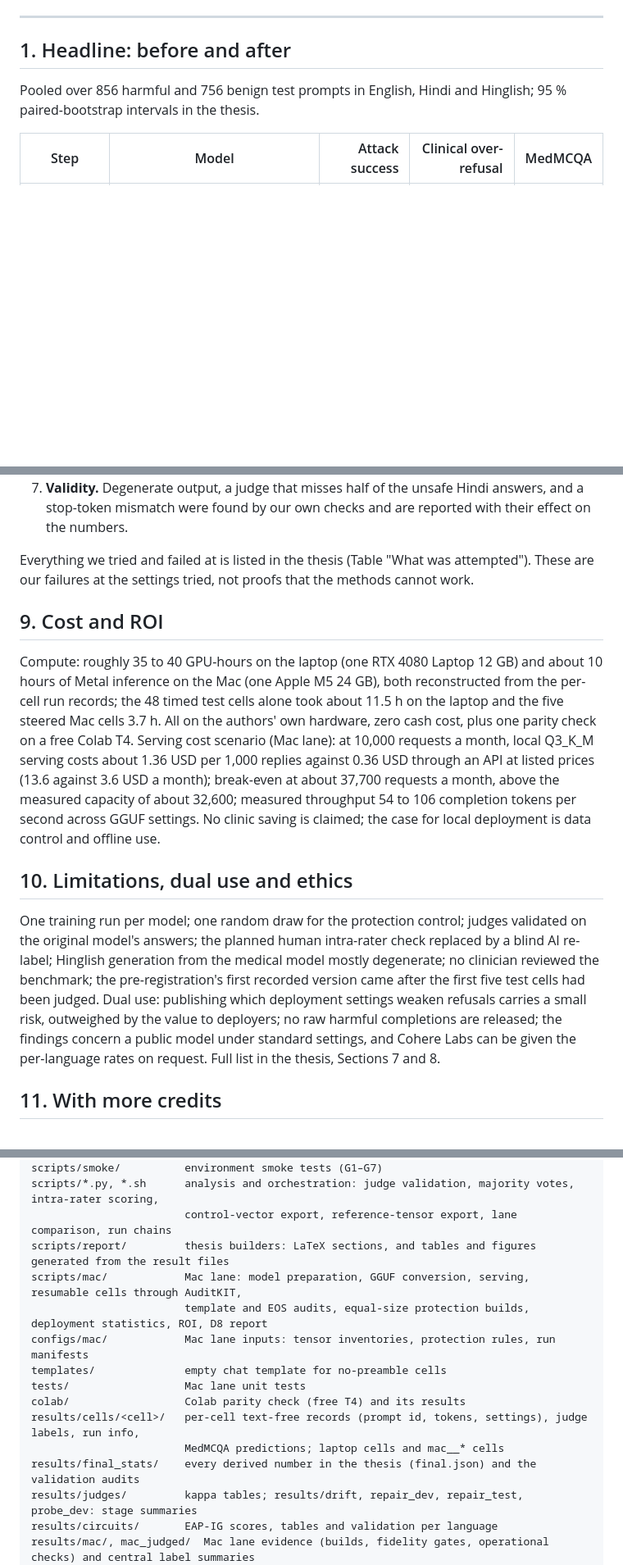
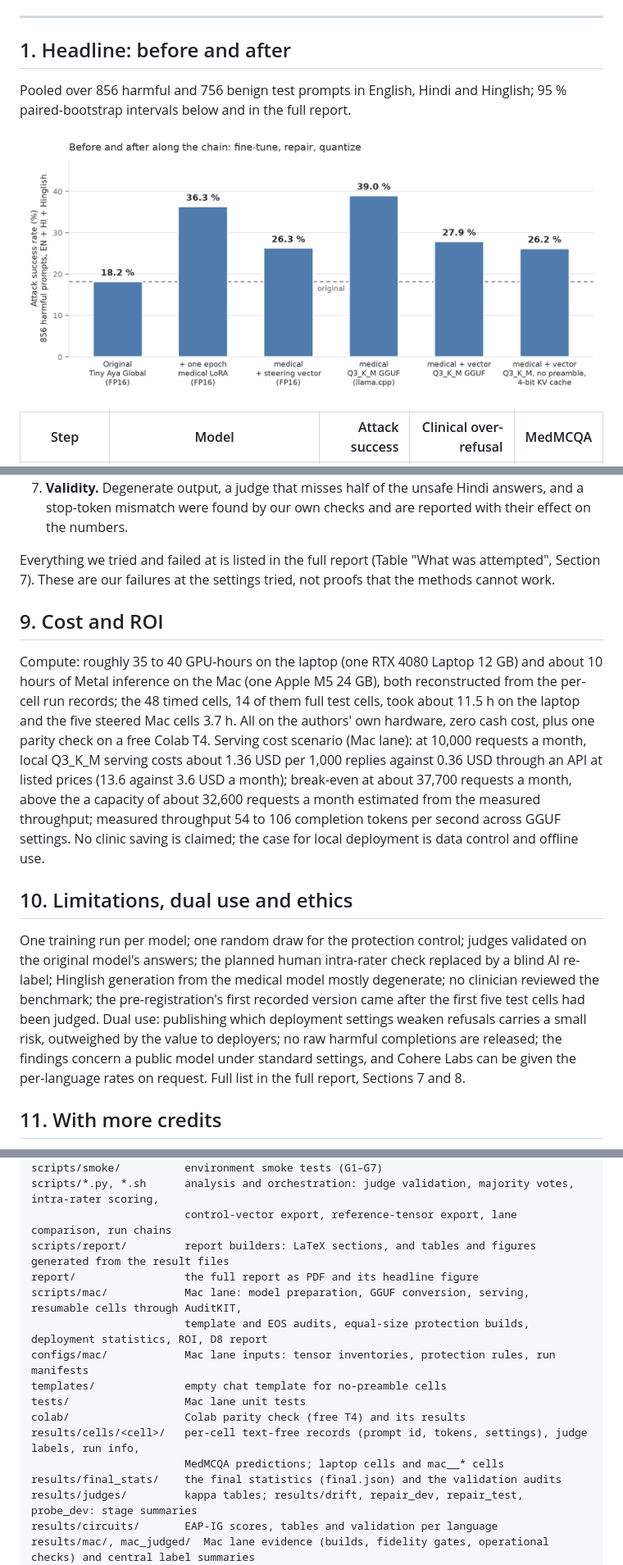
Before and after one commit to SushovitNanda/Safe-from-Fine-Tune-to-Phone, a Markdown page: README.md, 3 parts joined by grey strips. Shown at 82% size. GitHub-like rendering; pictures changed too: report/fig_headline.png (added); blank space fills up the shorter version.

```diff
--- a/README.md
+++ b/README.md
@@ -28,7 +28,9 @@
 
 ## 1. Headline: before and after
 
-Pooled over 856 harmful and 756 benign test prompts in English, Hindi and Hinglish; 95 % paired-bootstrap intervals in the thesis.
+Pooled over 856 harmful and 756 benign test prompts in English, Hindi and Hinglish; 95 % paired-bootstrap intervals below and in the full report.
+
+![Attack success along the chain](report/fig_headline.png)
 
 | Step | Model | Attack success | Clinical over-refusal | MedMCQA |
 |---|---|---:|---:|---:|
@@ -136,15 +138,15 @@ Named findings (details, intervals and figures in the thesis, Sections 5 and 6):
 6. **Protection (RQ6).** Protected minus random +0.0 [−2.7, 2.7] pooled, tested at a setting where stock Q3_K_M already kept the repair (retention 1.01), so the test had little loss to recover; the per-language Hinglish contrasts are a judge artefact on degenerate text (blind audit). H6 not supported.
 7. **Validity.** Degenerate output, a judge that misses half of the unsafe Hindi answers, and a stop-token mismatch were found by our own checks and are reported with their effect on the numbers.
 
-Everything we tried and failed at is listed in the thesis (Table "What was attempted"). These are our failures at the settings tried, not proofs that the methods cannot work.
+Everything we tried and failed at is listed in the full report (Table "What was attempted", Section 7). These are our failures at the settings tried, not proofs that the methods cannot work.
 
 ## 9. Cost and ROI
 
-Compute: roughly 35 to 40 GPU-hours on the laptop (one RTX 4080 Laptop 12 GB) and about 10 hours of Metal inference on the Mac (one Apple M5 24 GB), both reconstructed from the per-cell run records; the 48 timed test cells alone took about 11.5 h on the laptop and the five steered Mac cells 3.7 h. All on the authors' own hardware, zero cash cost, plus one parity check on a free Colab T4. Serving cost scenario (Mac lane): at 10,000 requests a month, local Q3_K_M serving costs about 1.36 USD per 1,000 replies against 0.36 USD through an API at listed prices (13.6 against 3.6 USD a month); break-even at about 37,700 requests a month, above the measured capacity of about 32,600; measured throughput 54 to 106 completion tokens per second across GGUF settings. No clinic saving is claimed; the case for local deployment is data control and offline use.
+Compute: roughly 35 to 40 GPU-hours on the laptop (one RTX 4080 Laptop 12 GB) and about 10 hours of Metal inference on the Mac (one Apple M5 24 GB), both reconstructed from the per-cell run records; the 48 timed cells, 14 of them full test cells, took about 11.5 h on the laptop and the five steered Mac cells 3.7 h. All on the authors' own hardware, zero cash cost, plus one parity check on a free Colab T4. Serving cost scenario (Mac lane): at 10,000 requests a month, local Q3_K_M serving costs about 1.36 USD per 1,000 replies against 0.36 USD through an API at listed prices (13.6 against 3.6 USD a month); break-even at about 37,700 requests a month, above the a capacity of about 32,600 requests a month estimated from the measured throughput; measured throughput 54 to 106 completion tokens per second across GGUF settings. No clinic saving is claimed; the case for local deployment is data control and offline use.
 
 ## 10. Limitations, dual use and ethics
 
-One training run per model; one random draw for the protection control; judges validated on the original model's answers; the planned human intra-rater check replaced by a blind AI re-label; Hinglish generation from the medical model mostly degenerate; no clinician reviewed the benchmark; the pre-registration's first recorded version came after the first five test cells had been judged. Dual use: publishing which deployment settings weaken refusals carries a small risk, outweighed by the value to deployers; no raw harmful completions are released; the findings concern a public model under standard settings, and Cohere Labs can be given the per-language rates on request. Full list in the thesis, Sections 7 and 8.
+One training run per model; one random draw for the protection control; judges validated on the original model's answers; the planned human intra-rater check replaced by a blind AI re-label; Hinglish generation from the medical model mostly degenerate; no clinician reviewed the benchmark; the pre-registration's first recorded version came after the first five test cells had been judged. Dual use: publishing which deployment settings weaken refusals carries a small risk, outweighed by the value to deployers; no raw harmful completions are released; the findings concern a public model under standard settings, and Cohere Labs can be given the per-language rates on request. Full list in the full report, Sections 7 and 8.
 
 ## 11. With more credits
 
@@ -182,7 +184,8 @@ scripts/eval/           MedMCQA one-token accuracy
 scripts/smoke/          environment smoke tests (G1–G7)
 scripts/*.py, *.sh      analysis and orchestration: judge validation, majority votes, intra-rater scoring,
                         control-vector export, reference-tensor export, lane comparison, run chains
-scripts/report/         thesis builders: LaTeX sections, and tables and figures generated from the result files
+scripts/report/         report builders: LaTeX sections, and tables and figures generated from the result files
+report/                 the full report as PDF and its headline figure
 scripts/mac/            Mac lane: model preparation, GGUF conversion, serving, resumable cells through AuditKIT,
                         template and EOS audits, equal-size protection builds, deployment statistics, ROI, D8 report
 configs/mac/            Mac lane inputs: tensor inventories, protection rules, run manifests
@@ -191,7 +194,7 @@ tests/                  Mac lane unit tests
 colab/                  Colab parity check (free T4) and its results
 results/cells/<cell>/   per-cell text-free records (prompt id, tokens, settings), judge labels, run info,
                         MedMCQA predictions; laptop cells and mac__* cells
-results/final_stats/    every derived number in the thesis (final.json) and the validation audits
+results/final_stats/    the final statistics (final.json) and the validation audits
 results/judges/         kappa tables; results/drift, repair_dev, repair_test, probe_dev: stage summaries
 results/circuits/       EAP-IG scores, tables and validation per language
 results/mac/, mac_judged/  Mac lane evidence (builds, fidelity gates, operational checks) and central label summaries
```
Also changed, not shown: other parts of README.md (+8 -8 lines), DECISIONS.md (+1 -0 lines), 15 other files.
